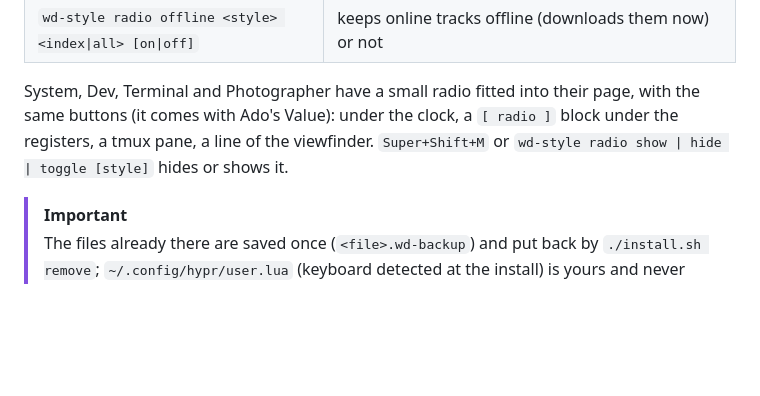
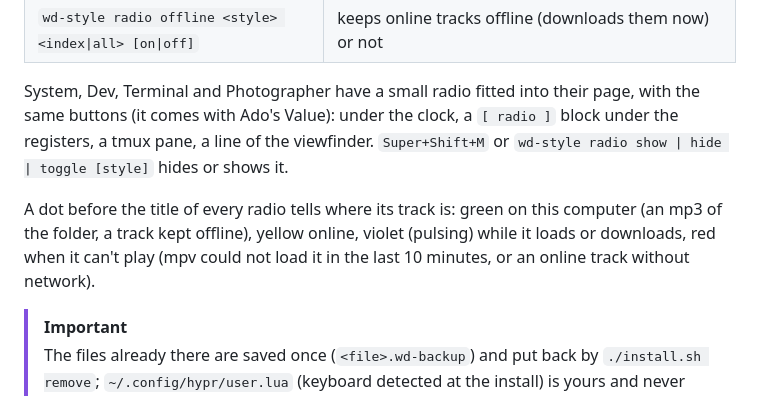
Before and after one commit to TsukiNi22/wayland-desktop, a Markdown page: README.md, the part around the change. Drawn GitHub-style; blank space fills up the shorter version.

Commit message:
docs(README): describe the state dot of the radios

```diff
--- a/README.md
+++ b/README.md
@@ -137,6 +137,10 @@ System, Dev, Terminal and Photographer have a small radio fitted into their page
 Ado's Value): under the clock, a `[ radio ]` block under the registers, a tmux pane, a line of the viewfinder.
 `Super+Shift+M` or `wd-style radio show | hide | toggle [style]` hides or shows it.
 
+A dot before the title of every radio tells where its track is: green on this computer (an mp3 of the folder, a track
+kept offline), yellow online, violet (pulsing) while it loads or downloads, red when it can't play (mpv could not load
+it in the last 10 minutes, or an online track without network).
+
 > [!IMPORTANT]
 > The files already there are saved once (`<file>.wd-backup`) and put back by `./install.sh remove`;
 > `~/.config/hypr/user.lua` (keyboard detected at the install) is yours and never replaced.
```
